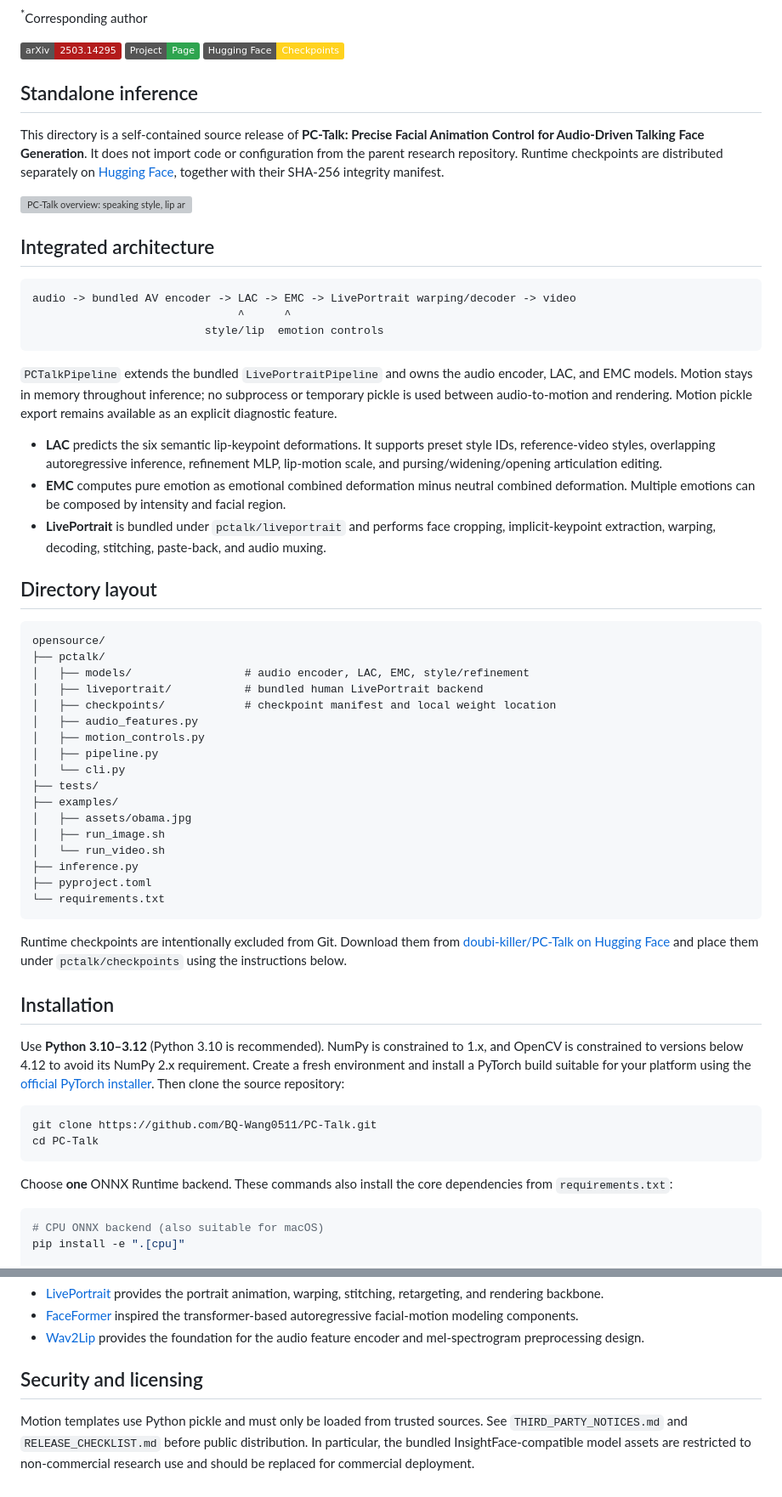
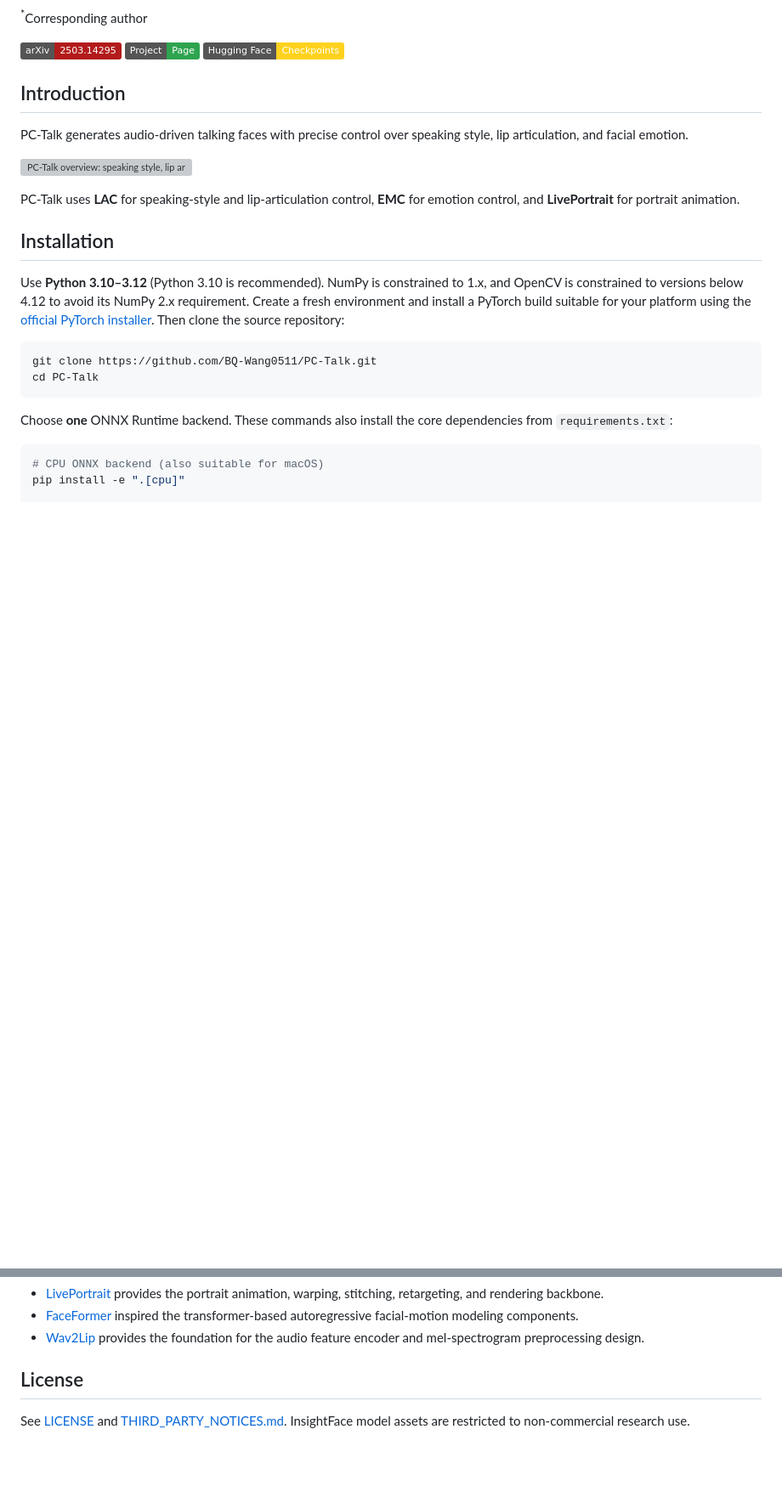
Before and after one commit to BQ-Wang0511/PC-Talk, a Markdown page: README.md, 2 parts joined by grey strips. Shown at 85% size. GitHub-like rendering; badges without logos; blank space fills up the shorter version; grey boxes are pictures that could not be loaded.

Commit message:
Simplify README to paper overview and essential usage

````diff
--- a/README.md
+++ b/README.md
@@ -14,66 +14,15 @@ Official repository for the CVPR 2026 paper
 [![Project Page](https://img.shields.io/badge/Project-Page-2ea44f?logo=googlechrome&logoColor=white)](https://bq-wang0511.github.io/PC-Talk/)
 [![Hugging Face](https://img.shields.io/badge/Hugging%20Face-Checkpoints-FFD21E?logo=huggingface&logoColor=black)](https://huggingface.co/doubi-killer/PC-Talk)
 
-## Standalone inference
+## Introduction
 
-This directory is a self-contained source release of **PC-Talk: Precise Facial
-Animation Control for Audio-Driven Talking Face Generation**. It does not
-import code or configuration from the parent research repository. Runtime
-checkpoints are distributed separately on
-[Hugging Face](https://huggingface.co/doubi-killer/PC-Talk), together with their
-SHA-256 integrity manifest.
+PC-Talk generates audio-driven talking faces with precise control over
+speaking style, lip articulation, and facial emotion.
 
 ![PC-Talk overview: speaking style, lip articulation, and emotion control](assets/first_pic.png)
 
-## Integrated architecture
-
-```text
-audio -> bundled AV encoder -> LAC -> EMC -> LivePortrait warping/decoder -> video
-                               ^      ^
-                          style/lip  emotion controls
-```
-
-`PCTalkPipeline` extends the bundled `LivePortraitPipeline` and owns the audio
-encoder, LAC, and EMC models. Motion stays in memory throughout inference; no
-subprocess or temporary pickle is used between audio-to-motion and rendering.
-Motion pickle export remains available as an explicit diagnostic feature.
-
-- **LAC** predicts the six semantic lip-keypoint deformations. It supports
-  preset style IDs, reference-video styles, overlapping autoregressive
-  inference, refinement MLP, lip-motion scale, and pursing/widening/opening
-  articulation editing.
-- **EMC** computes pure emotion as emotional combined deformation minus neutral
-  combined deformation. Multiple emotions can be composed by intensity and
-  facial region.
-- **LivePortrait** is bundled under `pctalk/liveportrait` and performs face
-  cropping, implicit-keypoint extraction, warping, decoding, stitching,
-  paste-back, and audio muxing.
-
-## Directory layout
-
-```text
-opensource/
-├── pctalk/
-│   ├── models/                 # audio encoder, LAC, EMC, style/refinement
-│   ├── liveportrait/           # bundled human LivePortrait backend
-│   ├── checkpoints/            # checkpoint manifest and local weight location
-│   ├── audio_features.py
-│   ├── motion_controls.py
-│   ├── pipeline.py
-│   └── cli.py
-├── tests/
-├── examples/
-│   ├── assets/obama.jpg
-│   ├── run_image.sh
-│   └── run_video.sh
-├── inference.py
-├── pyproject.toml
-└── requirements.txt
-```
-
-Runtime checkpoints are intentionally excluded from Git. Download them from
-[doubi-killer/PC-Talk on Hugging Face](https://huggingface.co/doubi-killer/PC-Talk)
-and place them under `pctalk/checkpoints` using the instructions below.
+PC-Talk uses **LAC** for speaking-style and lip-articulation control,
+**EMC** for emotion control, and **LivePortrait** for portrait animation.
 
 ## Installation
 
@@ -399,10 +253,7 @@ open-source projects. We sincerely thank their authors and contributors:
 - [Wav2Lip](https://github.com/Rudrabha/Wav2Lip) provides the foundation for
   the audio feature encoder and mel-spectrogram preprocessing design.
 
-## Security and licensing
+## License
 
-Motion templates use Python pickle and must only be loaded from trusted
-sources. See `THIRD_PARTY_NOTICES.md` and `RELEASE_CHECKLIST.md` before public
-distribution. In particular, the bundled InsightFace-compatible model assets
-are restricted to non-commercial research use and should be replaced for
-commercial deployment.
+See [LICENSE](LICENSE) and [THIRD_PARTY_NOTICES.md](THIRD_PARTY_NOTICES.md).
+InsightFace model assets are restricted to non-commercial research use.
````
Also changed, not shown: other parts of README.md (+2 -97 lines).
